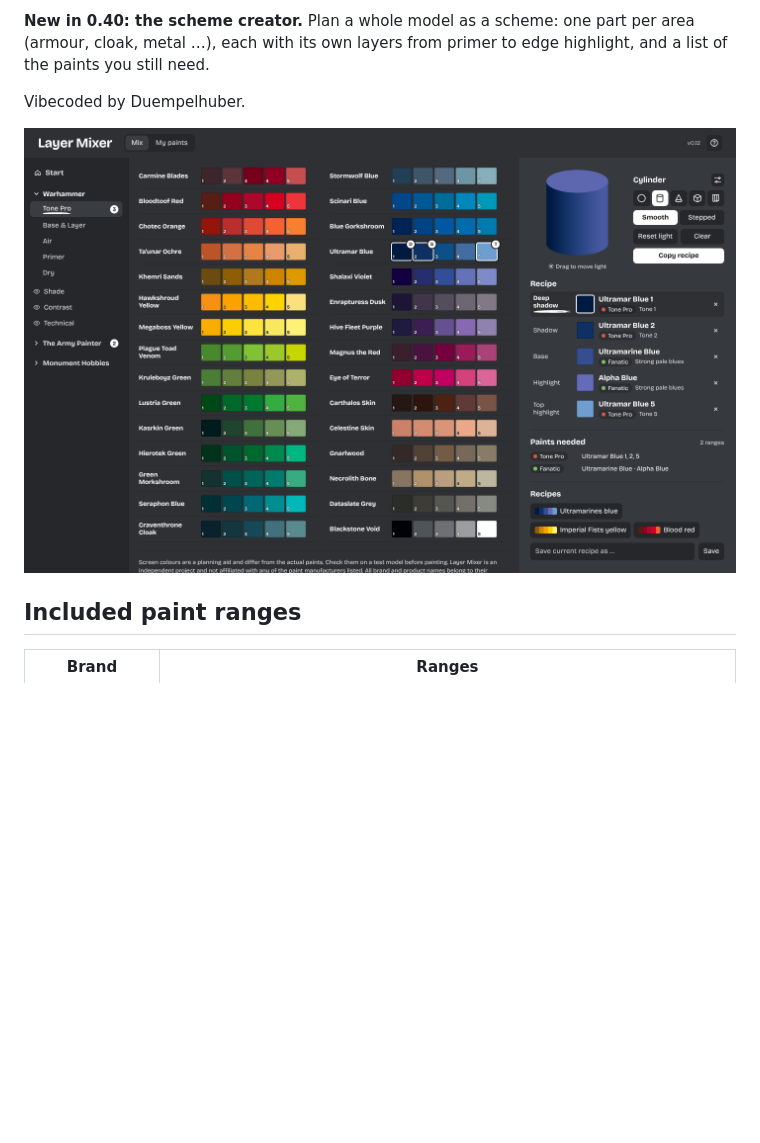
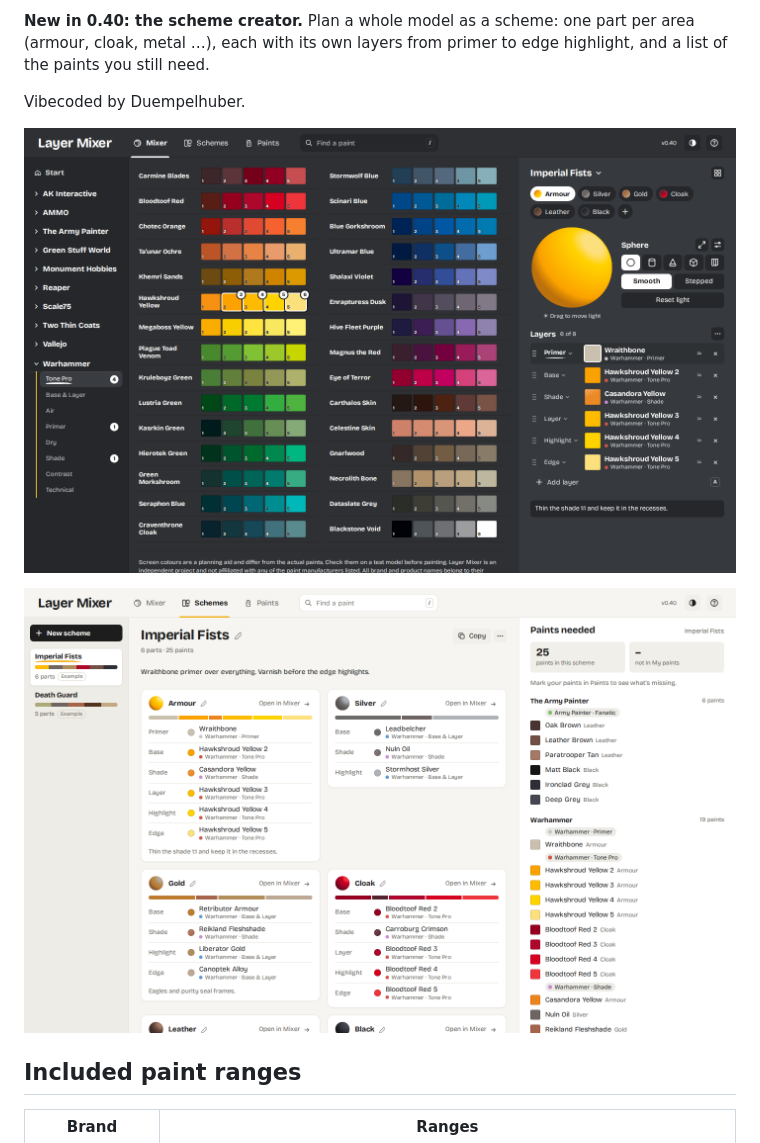
Before and after one commit to Duempelhuber/layer-mixer, a Markdown page: README.md, the part around the change. GitHub-like rendering; pictures changed too: screenshot-schemes.png (added), screenshot.png; blank space fills up the shorter version.

Commit message:
README: screenshots of 0.40 (Mixer dark, scheme light)

```diff
--- a/README.md
+++ b/README.md
@@ -6,7 +6,9 @@ Plan your layering before you paint: combine acrylic paint tones from shadow to
 
 Vibecoded by Duempelhuber.
 
-![Layer Mixer](screenshot.png)
+![Layer Mixer: Mixer in the dark theme](screenshot.png)
+
+![Layer Mixer: a scheme in the light theme](screenshot-schemes.png)
 
 ## Included paint ranges
 
```
